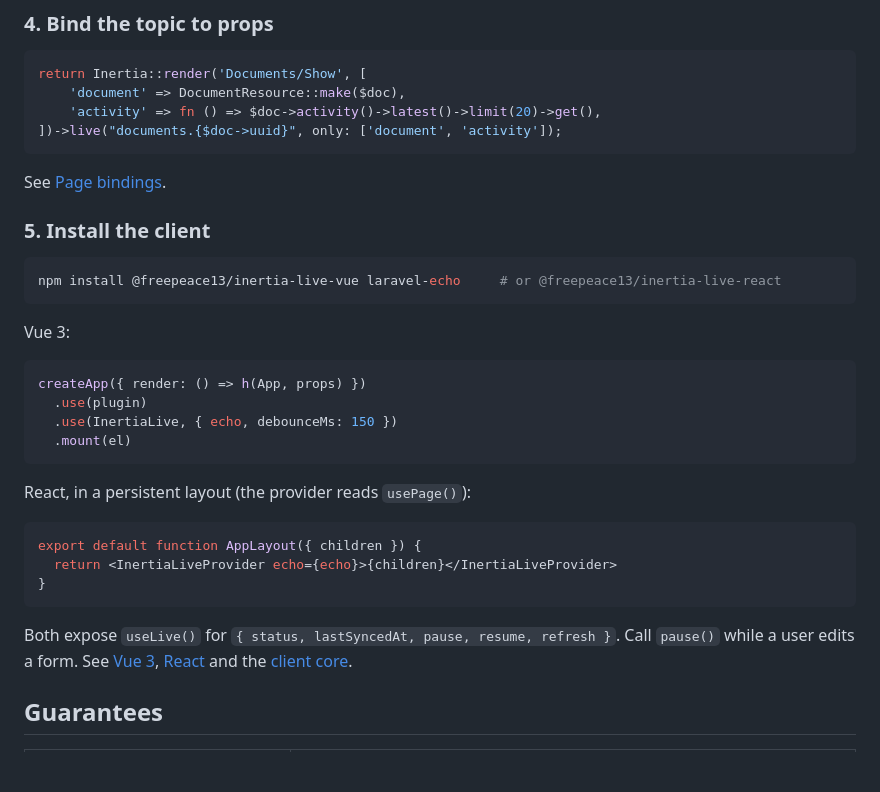
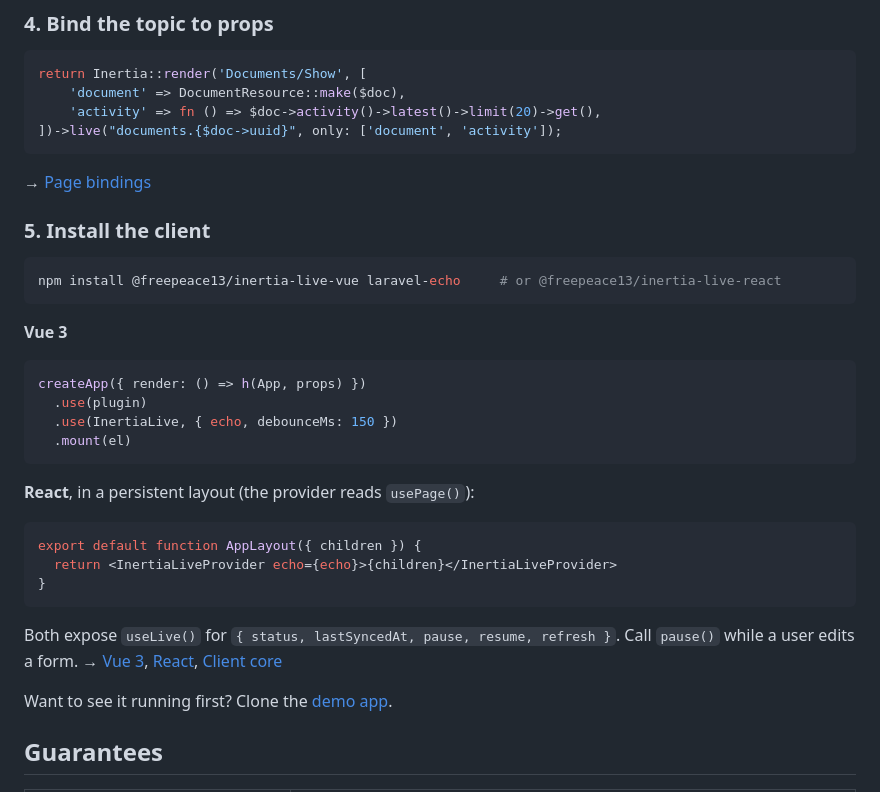
Before and after one commit to freepeace13/inertia-live, a Markdown page: README.md, the part around one of its changes. Drawn GitHub-style; blank space fills up the shorter version.

````diff
--- a/README.md
+++ b/README.md
@@ -67,7 +78,7 @@ return Inertia::render('Documents/Show', [
 ])->live("documents.{$doc->uuid}", only: ['document', 'activity']);
 ```
 
-See [Page bindings](https://github.com/freepeace13/inertia-live-docs/blob/main/bindings.md).
+→ [Page bindings](https://github.com/freepeace13/inertia-live-docs/blob/main/bindings.md)
 
 ### 5. Install the client
 
@@ -75,7 +86,7 @@ See [Page bindings](https://github.com/freepeace13/inertia-live-docs/blob/main/b
 npm install @freepeace13/inertia-live-vue laravel-echo     # or @freepeace13/inertia-live-react
 ```
 
-Vue 3:
+**Vue 3**
 
 ```ts
 createApp({ render: () => h(App, props) })
@@ -84,7 +95,7 @@ createApp({ render: () => h(App, props) })
   .mount(el)
 ```
 
-React, in a persistent layout (the provider reads `usePage()`):
+**React**, in a persistent layout (the provider reads `usePage()`):
 
 ```tsx
 export default function AppLayout({ children }) {
@@ -92,7 +103,9 @@ export default function AppLayout({ children }) {
 }
 ```
 
-Both expose `useLive()` for `{ status, lastSyncedAt, pause, resume, refresh }`. Call `pause()` while a user edits a form. See [Vue 3](https://github.com/freepeace13/inertia-live-docs/blob/main/vue.md), [React](https://github.com/freepeace13/inertia-live-docs/blob/main/react.md) and the [client core](https://github.com/freepeace13/inertia-live-docs/blob/main/client-core.md).
+Both expose `useLive()` for `{ status, lastSyncedAt, pause, resume, refresh }`. Call `pause()` while a user edits a form. → [Vue 3](https://github.com/freepeace13/inertia-live-docs/blob/main/vue.md), [React](https://github.com/freepeace13/inertia-live-docs/blob/main/react.md), [Client core](https://github.com/freepeace13/inertia-live-docs/blob/main/client-core.md)
+
+Want to see it running first? Clone the [demo app](https://github.com/freepeace13/inertia-live-demo).
 
 ## Guarantees
 
````
Also changed, not shown: other parts of README.md (+36 -21 lines).
